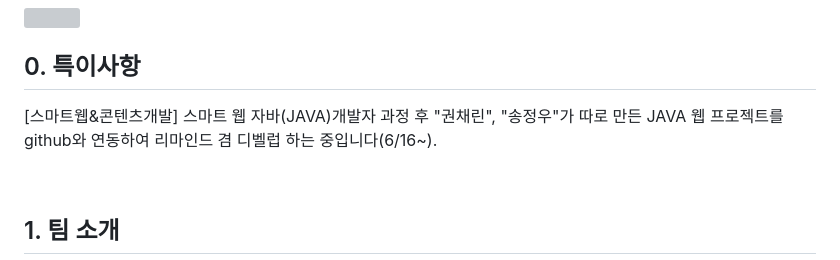
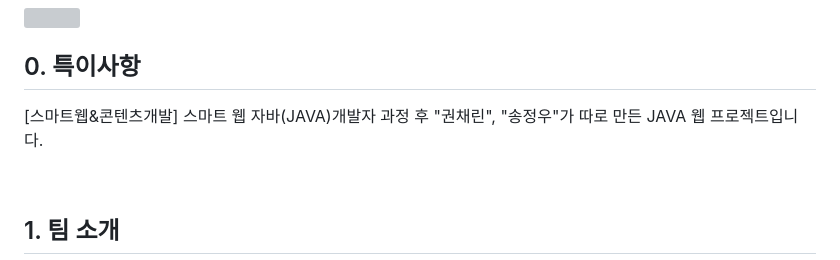
Before and after one commit to songjeongwoo/GodGamez, a Markdown page: README.md, the part around the change. Rendered like a GitHub page; grey boxes are pictures that could not be loaded.

```diff
--- a/README.md
+++ b/README.md
@@ -2,7 +2,7 @@
 
 ## 0. 특이사항
 
-[스마트웹&amp;콘텐츠개발] 스마트 웹 자바(JAVA)개발자 과정 후 "권채린", "송정우"가 따로 만든 JAVA 웹 프로젝트를 github와 연동하여 리마인드 겸 디벨럽 하는 중입니다(6/16~).
+[스마트웹&amp;콘텐츠개발] 스마트 웹 자바(JAVA)개발자 과정 후 "권채린", "송정우"가 따로 만든 JAVA 웹 프로젝트입니다.
 
 <br/>
 
```
